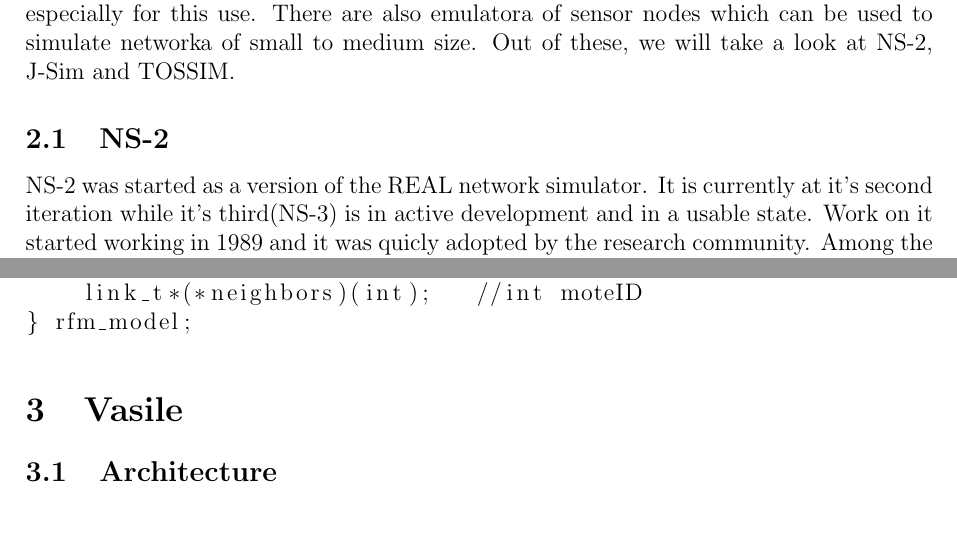
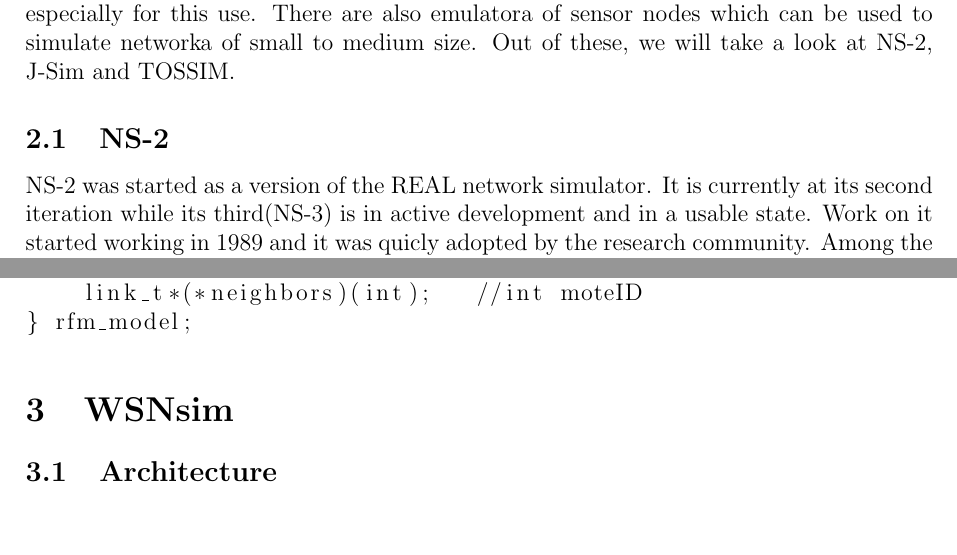
Before and after one commit to chira-catia/master_research, a LaTeX paper (report.tex, which reads src/ns2.tex): two parts of pages 2 and 4 of 5, joined at a grey line, cut so that both start at the same text. Compiled offline with pdfLaTeX.

Commit message:
correct some typos

```diff
--- a/report.tex
+++ b/report.tex
@@ -21,7 +21,7 @@
 \usepackage{graphicx}
 \DeclareGraphicsExtensions{.pdf,.png,.jpg}
 
-\newcommand{\codename}{Vasile }
+\newcommand{\codename}{WSNsim }
 
 \title{Implementing a new wireless sensor network simulator}
 
--- a/src/ns2.tex
+++ b/src/ns2.tex
@@ -1,7 +1,7 @@
 \label{subsec:ns2}
 
-NS-2 was started as a version of the REAL network simulator. It is currently at it's
-second iteration while it's third(NS-3) is in active development and in a usable state.
+NS-2 was started as a version of the REAL network simulator. It is currently at its
+second iteration while its third(NS-3) is in active development and in a usable state.
 Work on it started working in 1989 and it was quicly adopted by the research community.
 Among the contributors to NS-2 have been Sun Microsystems, Xerox and Carnegie Mellon
 university.
```
